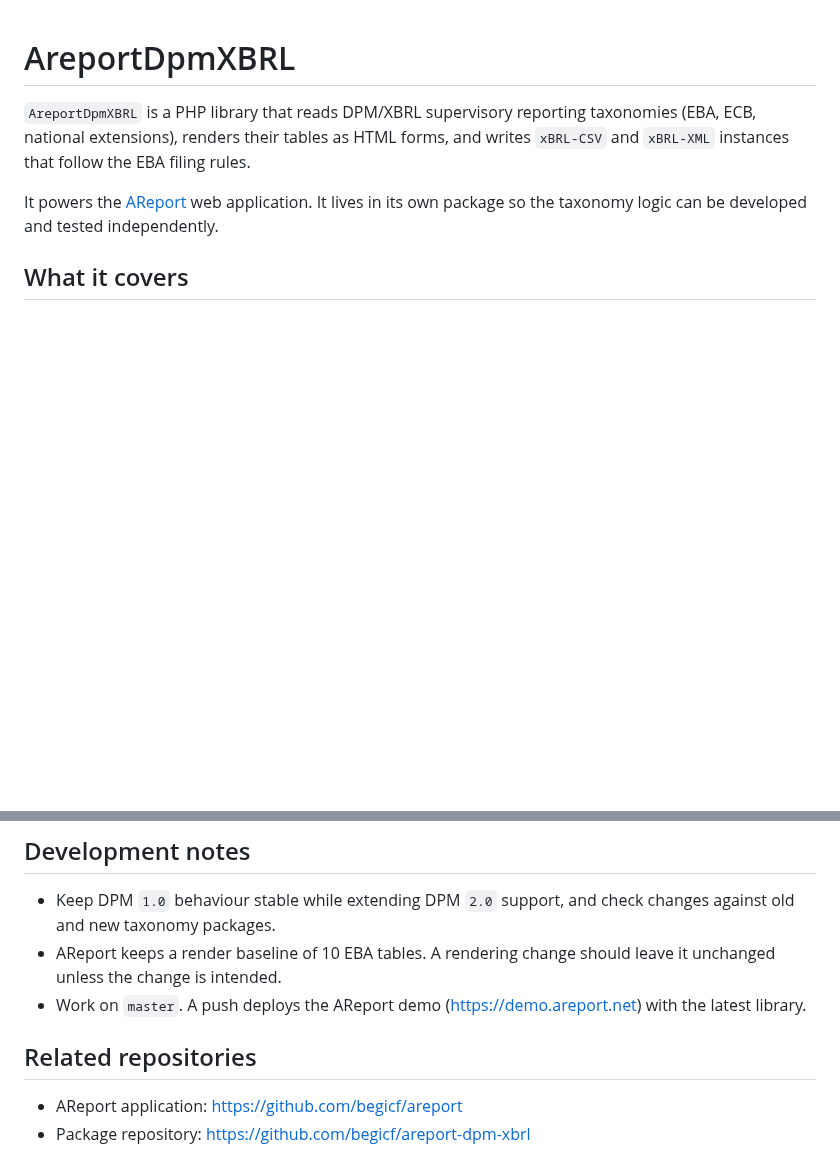
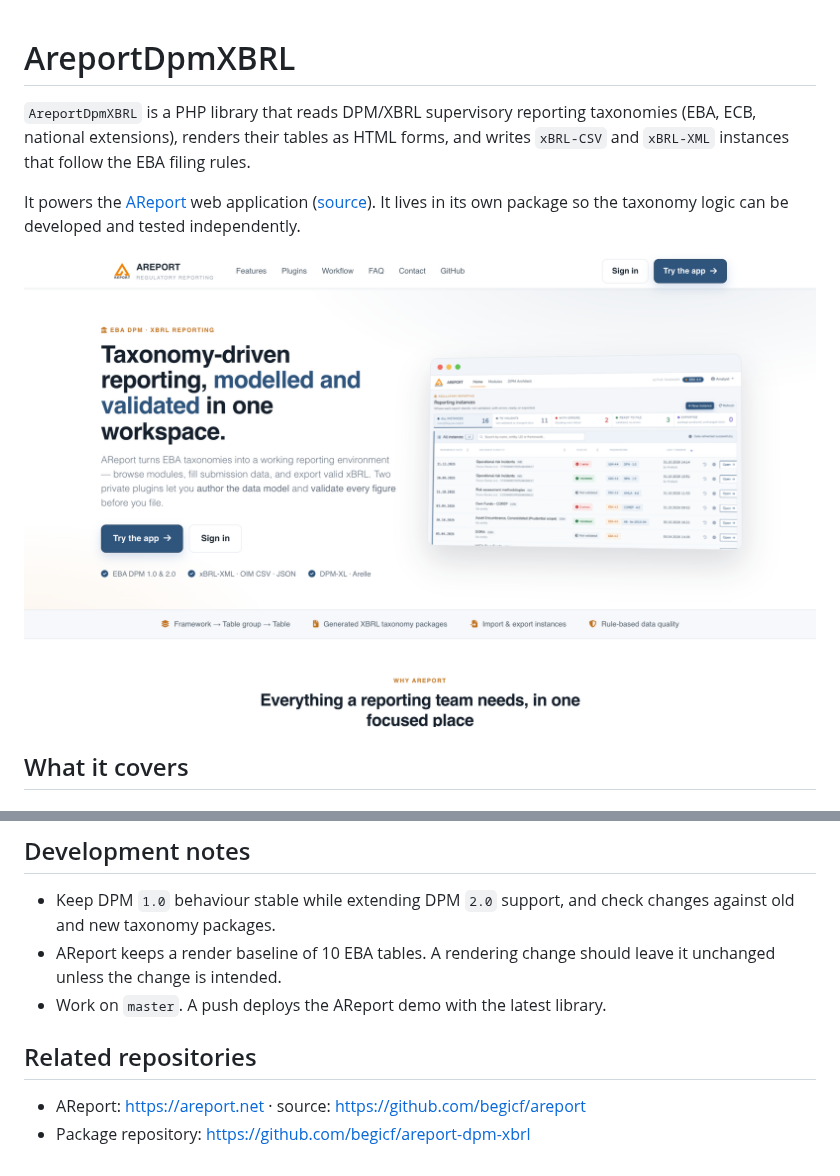
Before and after one commit to begicf/areport-dpm-xbrl, a Markdown page: README.MD, 2 parts joined by grey strips. Rendered like a GitHub page; pictures changed too: docs/landing.png (added); blank space fills up the shorter version.

Commit message:
README: link areport.net and show the landing page

```diff
--- a/README.MD
+++ b/README.MD
@@ -2,7 +2,9 @@
 
 `AreportDpmXBRL` is a PHP library that reads DPM/XBRL supervisory reporting taxonomies (EBA, ECB, national extensions), renders their tables as HTML forms, and writes `xBRL-CSV` and `xBRL-XML` instances that follow the EBA filing rules.
 
-It powers the [AReport](https://github.com/begicf/areport) web application. It lives in its own package so the taxonomy logic can be developed and tested independently.
+It powers the [AReport](https://areport.net) web application ([source](https://github.com/begicf/areport)). It lives in its own package so the taxonomy logic can be developed and tested independently.
+
+[![AReport — the web application built on this library](docs/landing.png)](https://areport.net)
 
 ## What it covers
 
@@ -95,9 +97,9 @@ $xml = (new CreateXBRLFromDB($period, $entityId, $modulePath, $facts, $filedTabl
 
 - Keep DPM `1.0` behaviour stable while extending DPM `2.0` support, and check changes against old and new taxonomy packages.
 - AReport keeps a render baseline of 10 EBA tables. A rendering change should leave it unchanged unless the change is intended.
-- Work on `master`. A push deploys the AReport demo (<https://demo.areport.net>) with the latest library.
+- Work on `master`. A push deploys the AReport demo with the latest library.
 
 ## Related repositories
 
-- AReport application: <https://github.com/begicf/areport>
+- AReport: <https://areport.net> · source: <https://github.com/begicf/areport>
 - Package repository: <https://github.com/begicf/areport-dpm-xbrl>
```
